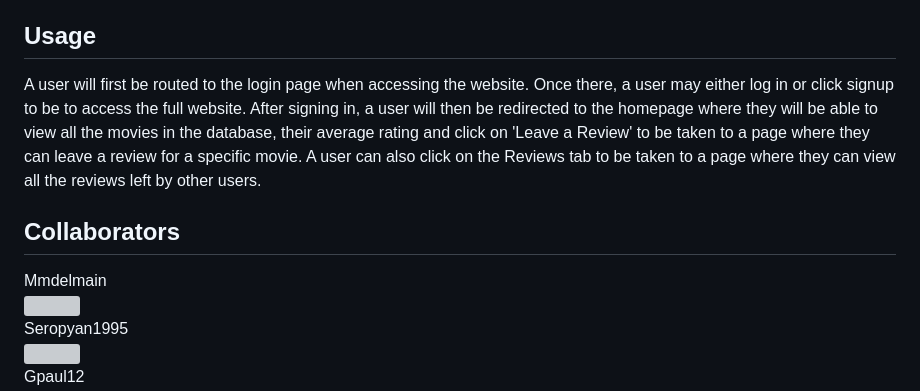
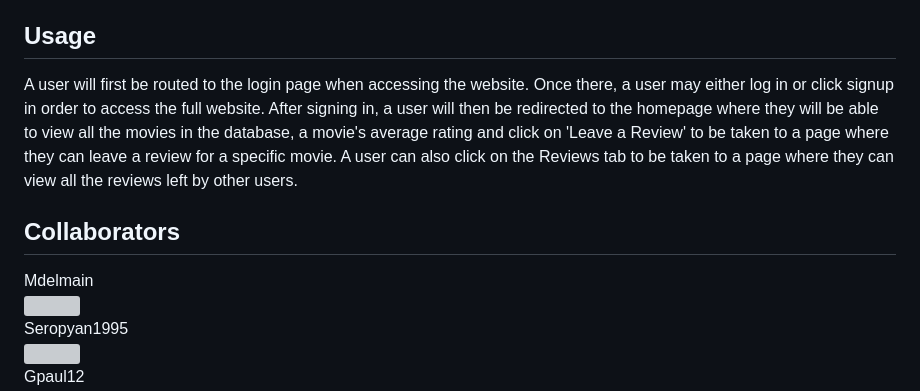
Before and after one commit to Carolinapalacios95/Rotten-Watermelons, a Markdown page: README.md, the part around the change. Rendered like a GitHub page; grey boxes are pictures that could not be loaded.

Commit message:
fixing typos

```diff
--- a/README.md
+++ b/README.md
@@ -51,11 +51,11 @@ There is no installation required for this website.
 
 ## Usage
 
-A user will first be routed to the login page when accessing the website. Once there, a user may either log in or click signup to be to access the full website. After signing in, a user will then be redirected to the homepage where they will be able to view all the movies in the database, their average rating and click on 'Leave a Review' to be taken to a page where they can leave a review for a specific movie. A user can also click on the Reviews tab to be taken to a page where they can view all the reviews left by other users.
+A user will first be routed to the login page when accessing the website. Once there, a user may either log in or click signup in order to access the full website. After signing in, a user will then be redirected to the homepage where they will be able to view all the movies in the database, a movie's average rating and click on 'Leave a Review' to be taken to a page where they can leave a review for a specific movie. A user can also click on the Reviews tab to be taken to a page where they can view all the reviews left by other users.
 
 ## Collaborators
 
-Mmdelmain <br>
+Mdelmain <br>
 <a href="https://github.com/mdelmain/">
   <img src="https://contrib.rocks/image?repo=mdelmain/test-repo" />
 </a><br>
```
